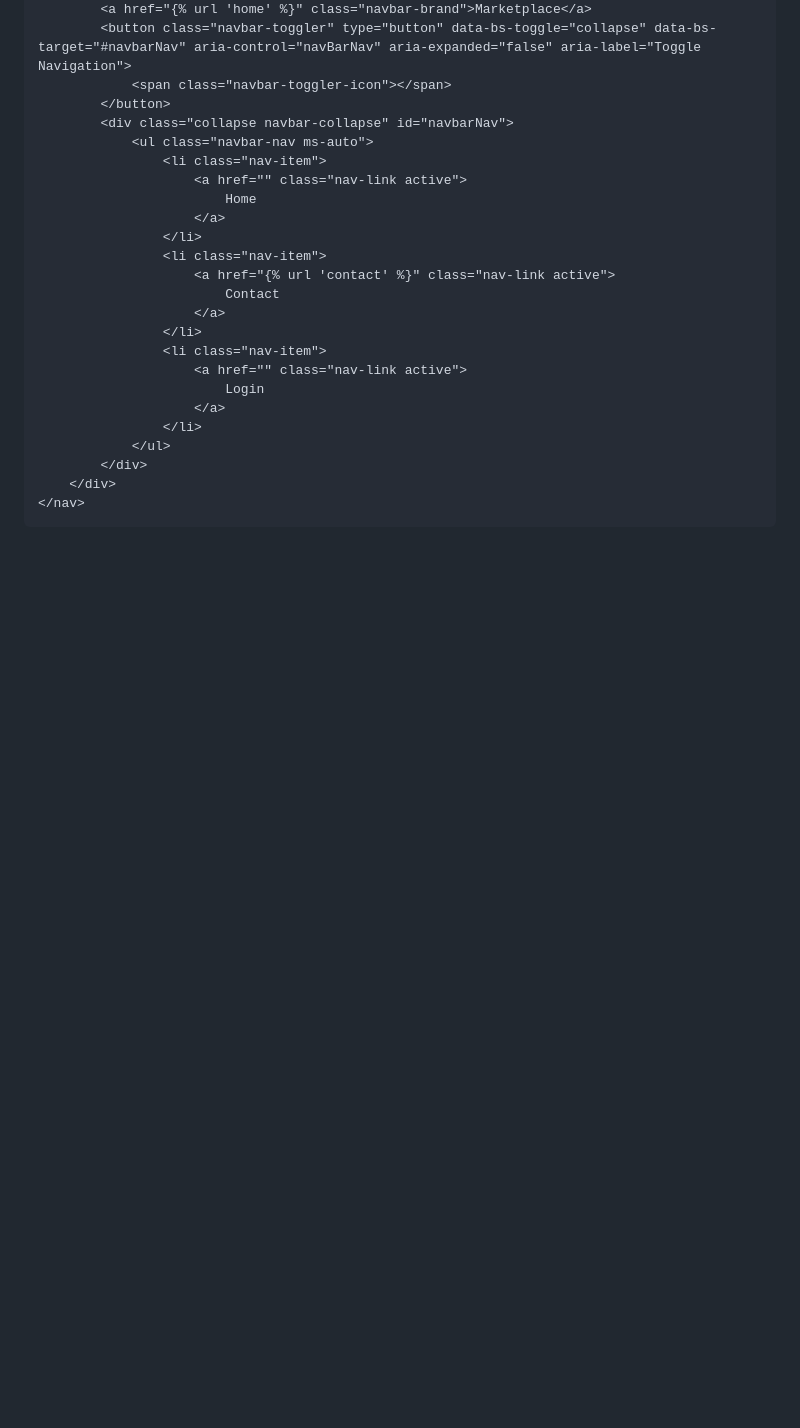
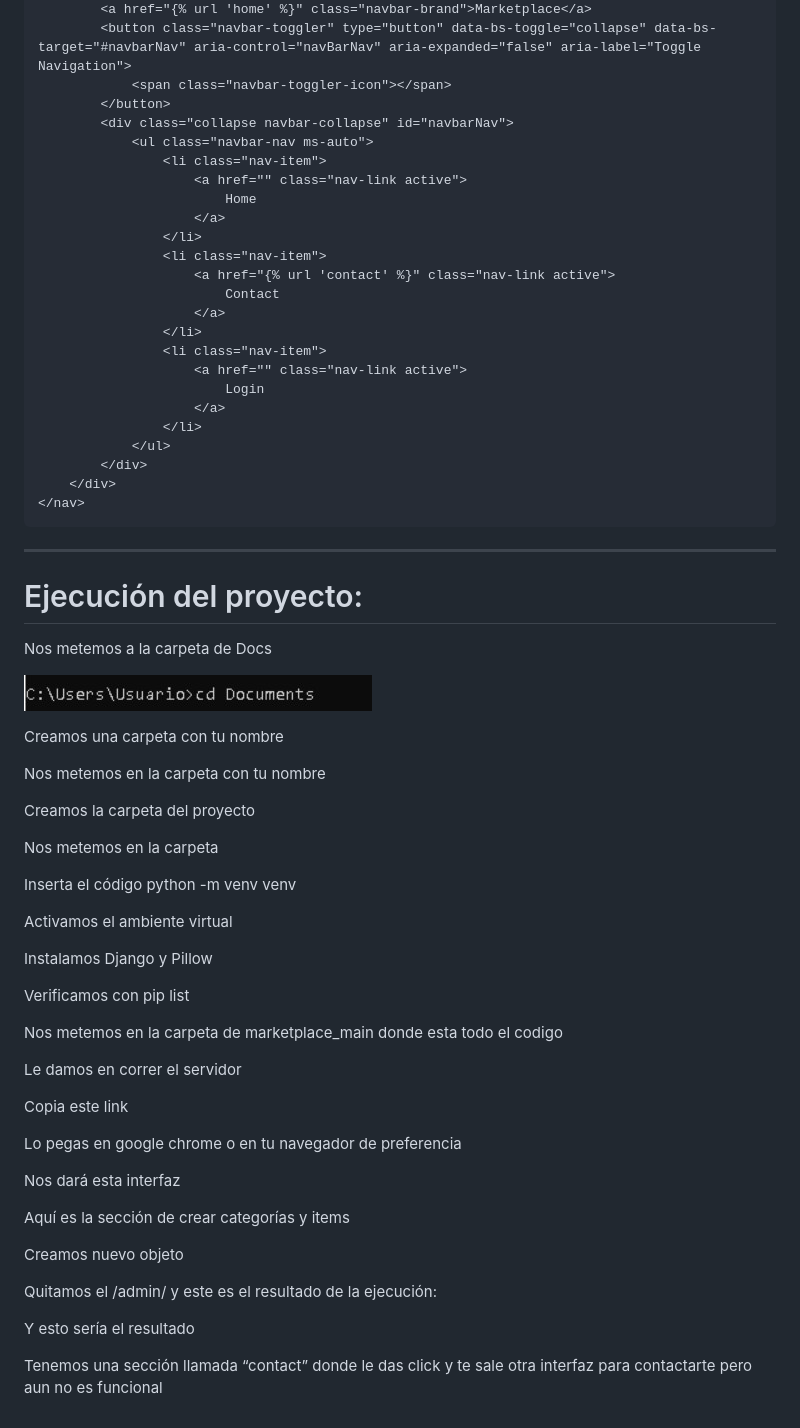
Before and after one commit to Bongo2025-5AMPG/marketplace_main, a Markdown page: README.md, the part around the change. Drawn GitHub-style; blank space fills up the shorter version.

Commit message:
Update README with project execution steps
Added detailed project execution instructions in Spanish.

````diff
--- a/README.md
+++ b/README.md
@@ -712,3 +712,63 @@ La carpeta templates/store/ es donde se guardan los archivos HTML que se mostrar
     </div>
 </nav>
 ```
+
+---
+
+# Ejecución del proyecto:
+
+Nos metemos a la carpeta de Docs
+
+![docs](media/docs.jpg)
+
+Creamos una carpeta con tu nombre
+
+Nos metemos en la carpeta con tu nombre
+
+Creamos la carpeta del proyecto
+
+Nos metemos en la carpeta
+
+Inserta el código python -m venv venv
+
+Activamos el ambiente virtual
+
+Instalamos Django y Pillow
+
+Verificamos con pip list
+
+Nos metemos en la carpeta de marketplace_main donde esta todo el codigo
+
+
+
+Le damos en correr el servidor
+
+
+Copia este link
+
+Lo pegas en google chrome o en tu navegador de preferencia
+
+Nos dará esta interfaz
+
+Aquí es la sección de crear categorías y items
+
+
+
+
+
+
+Creamos nuevo objeto
+
+
+
+
+
+
+
+
+
+Quitamos el /admin/ y este es el resultado de la ejecución:
+
+Y esto sería el resultado
+
+Tenemos una sección llamada “contact” donde le das click y te sale otra interfaz para contactarte pero aun no es funcional
````
